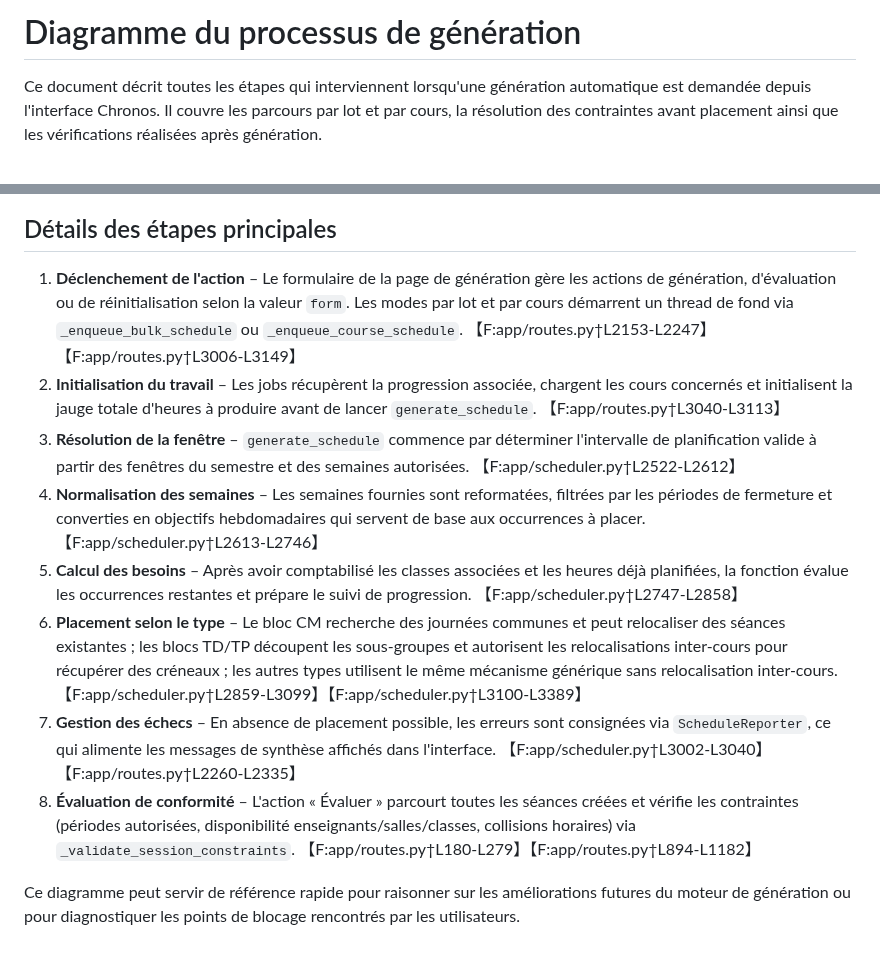
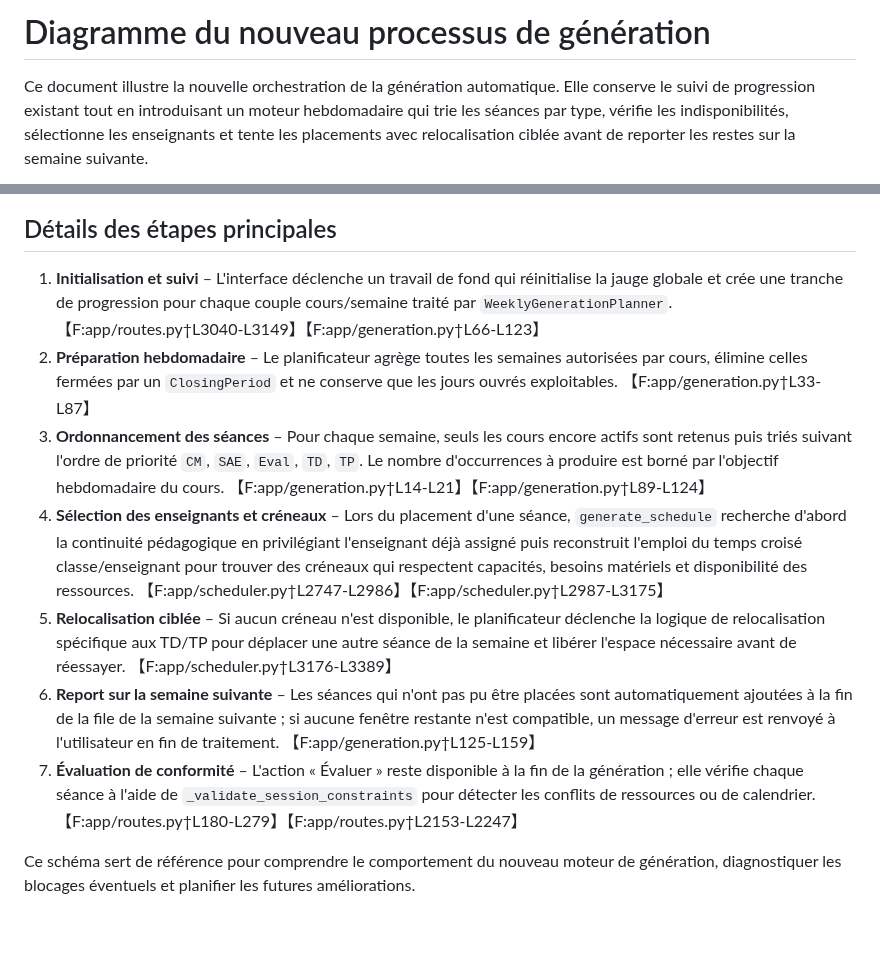
Before and after one commit to Dreathwings/Chronos, a Markdown page: docs/generation_flow.md, 2 parts joined by grey strips. Drawn GitHub-style.

Commit message:
Update generation flow documentation

````diff
--- a/docs/generation_flow.md
+++ b/docs/generation_flow.md
@@ -1,6 +1,6 @@
-# Diagramme du processus de génération
+# Diagramme du nouveau processus de génération
 
-Ce document décrit toutes les étapes qui interviennent lorsqu'une génération automatique est demandée depuis l'interface Chronos. Il couvre les parcours par lot et par cours, la résolution des contraintes avant placement ainsi que les vérifications réalisées après génération.
+Ce document illustre la nouvelle orchestration de la génération automatique. Elle conserve le suivi de progression existant tout en introduisant un moteur hebdomadaire qui trie les séances par type, vérifie les indisponibilités, sélectionne les enseignants et tente les placements avec relocalisation ciblée avant de reporter les restes sur la semaine suivante.
 
 ```mermaid
 flowchart TD
@@ -40,13 +35,12 @@ flowchart TD
 
 ## Détails des étapes principales
 
-1. **Déclenchement de l'action** – Le formulaire de la page de génération gère les actions de génération, d'évaluation ou de réinitialisation selon la valeur `form`. Les modes par lot et par cours démarrent un thread de fond via `_enqueue_bulk_schedule` ou `_enqueue_course_schedule`. 【F:app/routes.py†L2153-L2247】【F:app/routes.py†L3006-L3149】
-2. **Initialisation du travail** – Les jobs récupèrent la progression associée, chargent les cours concernés et initialisent la jauge totale d'heures à produire avant de lancer `generate_schedule`. 【F:app/routes.py†L3040-L3113】
-3. **Résolution de la fenêtre** – `generate_schedule` commence par déterminer l'intervalle de planification valide à partir des fenêtres du semestre et des semaines autorisées. 【F:app/scheduler.py†L2522-L2612】
-4. **Normalisation des semaines** – Les semaines fournies sont reformatées, filtrées par les périodes de fermeture et converties en objectifs hebdomadaires qui servent de base aux occurrences à placer. 【F:app/scheduler.py†L2613-L2746】
-5. **Calcul des besoins** – Après avoir comptabilisé les classes associées et les heures déjà planifiées, la fonction évalue les occurrences restantes et prépare le suivi de progression. 【F:app/scheduler.py†L2747-L2858】
-6. **Placement selon le type** – Le bloc CM recherche des journées communes et peut relocaliser des séances existantes ; les blocs TD/TP découpent les sous-groupes et autorisent les relocalisations inter-cours pour récupérer des créneaux ; les autres types utilisent le même mécanisme générique sans relocalisation inter-cours. 【F:app/scheduler.py†L2859-L3099】【F:app/scheduler.py†L3100-L3389】
-7. **Gestion des échecs** – En absence de placement possible, les erreurs sont consignées via `ScheduleReporter`, ce qui alimente les messages de synthèse affichés dans l'interface. 【F:app/scheduler.py†L3002-L3040】【F:app/routes.py†L2260-L2335】
-8. **Évaluation de conformité** – L'action « Évaluer » parcourt toutes les séances créées et vérifie les contraintes (périodes autorisées, disponibilité enseignants/salles/classes, collisions horaires) via `_validate_session_constraints`. 【F:app/routes.py†L180-L279】【F:app/routes.py†L894-L1182】
+1. **Initialisation et suivi** – L'interface déclenche un travail de fond qui réinitialise la jauge globale et crée une tranche de progression pour chaque couple cours/semaine traité par `WeeklyGenerationPlanner`. 【F:app/routes.py†L3040-L3149】【F:app/generation.py†L66-L123】
+2. **Préparation hebdomadaire** – Le planificateur agrège toutes les semaines autorisées par cours, élimine celles fermées par un `ClosingPeriod` et ne conserve que les jours ouvrés exploitables. 【F:app/generation.py†L33-L87】
+3. **Ordonnancement des séances** – Pour chaque semaine, seuls les cours encore actifs sont retenus puis triés suivant l'ordre de priorité `CM`, `SAE`, `Eval`, `TD`, `TP`. Le nombre d'occurrences à produire est borné par l'objectif hebdomadaire du cours. 【F:app/generation.py†L14-L21】【F:app/generation.py†L89-L124】
+4. **Sélection des enseignants et créneaux** – Lors du placement d'une séance, `generate_schedule` recherche d'abord la continuité pédagogique en privilégiant l'enseignant déjà assigné puis reconstruit l'emploi du temps croisé classe/enseignant pour trouver des créneaux qui respectent capacités, besoins matériels et disponibilité des ressources. 【F:app/scheduler.py†L2747-L2986】【F:app/scheduler.py†L2987-L3175】
+5. **Relocalisation ciblée** – Si aucun créneau n'est disponible, le planificateur déclenche la logique de relocalisation spécifique aux TD/TP pour déplacer une autre séance de la semaine et libérer l'espace nécessaire avant de réessayer. 【F:app/scheduler.py†L3176-L3389】
+6. **Report sur la semaine suivante** – Les séances qui n'ont pas pu être placées sont automatiquement ajoutées à la fin de la file de la semaine suivante ; si aucune fenêtre restante n'est compatible, un message d'erreur est renvoyé à l'utilisateur en fin de traitement. 【F:app/generation.py†L125-L159】
+7. **Évaluation de conformité** – L'action « Évaluer » reste disponible à la fin de la génération ; elle vérifie chaque séance à l'aide de `_validate_session_constraints` pour détecter les conflits de ressources ou de calendrier. 【F:app/routes.py†L180-L279】【F:app/routes.py†L2153-L2247】
 
-Ce diagramme peut servir de référence rapide pour raisonner sur les améliorations futures du moteur de génération ou pour diagnostiquer les points de blocage rencontrés par les utilisateurs.
+Ce schéma sert de référence pour comprendre le comportement du nouveau moteur de génération, diagnostiquer les blocages éventuels et planifier les futures améliorations.
````
Also changed, not shown: other parts of docs/generation_flow.md (+25 -30 lines).
